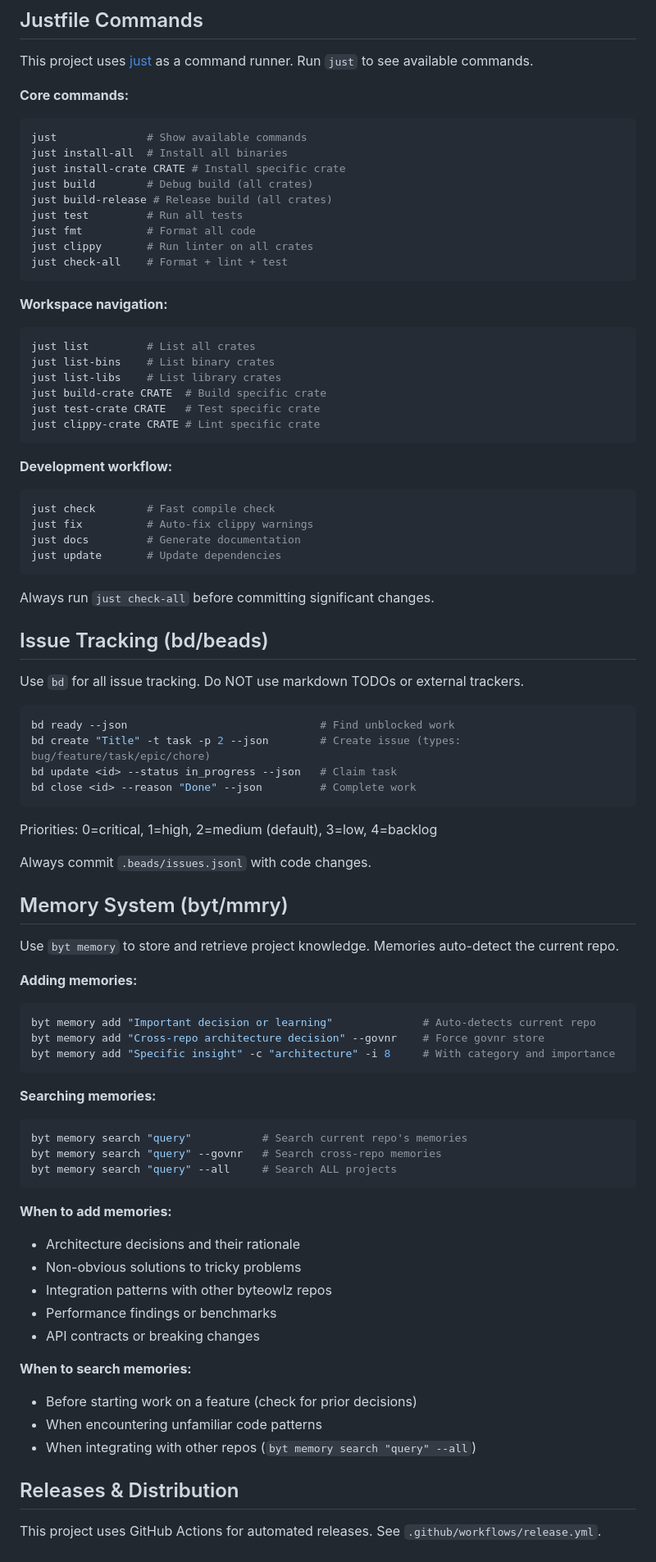
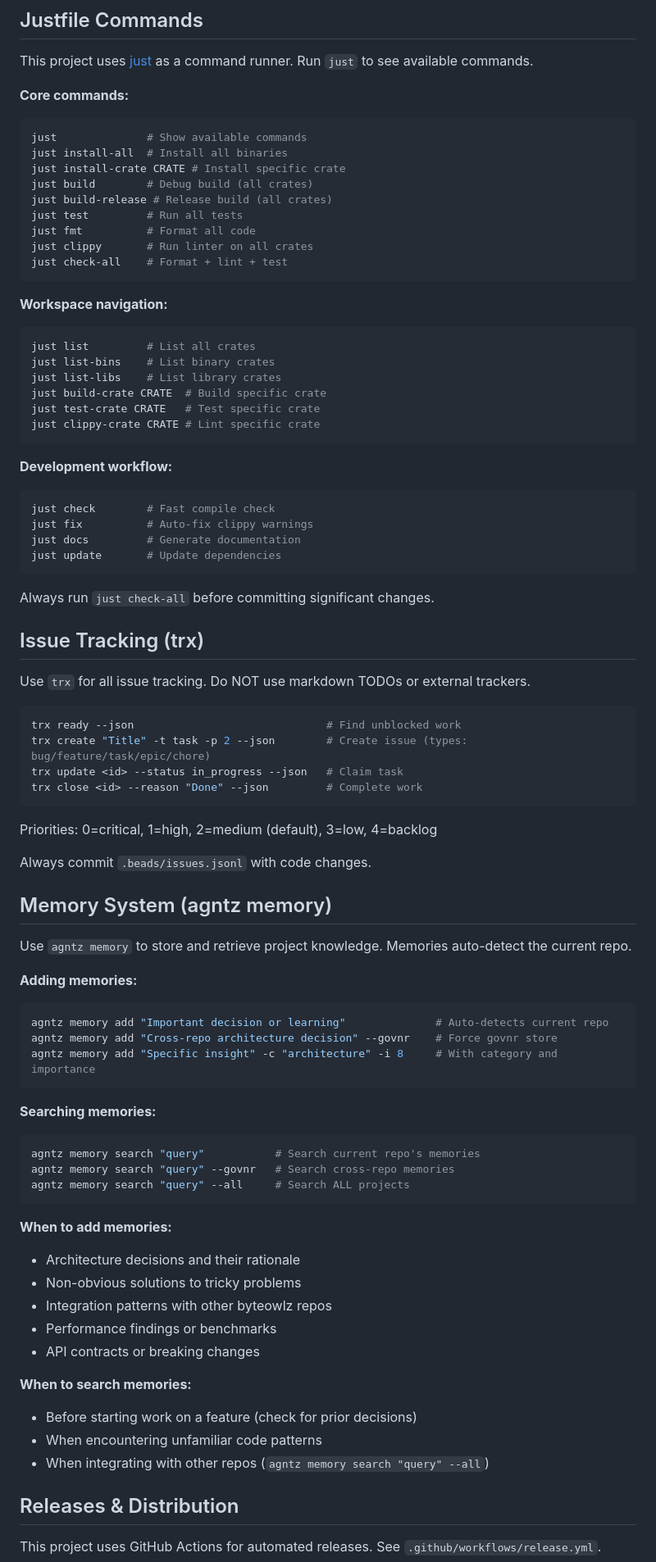
Before and after one commit to byteowlz/templates, a Markdown page: rust-workspace/AGENTS.md, the part around one of its changes. Shown at 82% size. GitHub-like rendering.

Commit message:
docs: updated AGENTS.md

````diff
--- a/rust-workspace/AGENTS.md
+++ b/rust-workspace/AGENTS.md
@@ -39,6 +39,7 @@ Guidance for coding agents working on this Rust CLI template.
 This project uses [just](https://github.com/casey/just) as a command runner. Run `just` to see available commands.
 
 **Core commands:**
+
 ```bash
 just              # Show available commands
 just install-all  # Install all binaries
@@ -52,6 +53,7 @@ just check-all    # Format + lint + test
 ```
 
 **Workspace navigation:**
+
 ```bash
 just list         # List all crates
 just list-bins    # List binary crates
@@ -62,6 +64,7 @@ just clippy-crate CRATE # Lint specific crate
 ```
 
 **Development workflow:**
+
 ```bash
 just check        # Fast compile check
 just fix          # Auto-fix clippy warnings
@@ -71,40 +74,43 @@ just update       # Update dependencies
 
 Always run `just check-all` before committing significant changes.
 
-## Issue Tracking (bd/beads)
+## Issue Tracking (trx)
 
-Use `bd` for all issue tracking. Do NOT use markdown TODOs or external trackers.
+Use `trx` for all issue tracking. Do NOT use markdown TODOs or external trackers.
 
 ```bash
-bd ready --json                              # Find unblocked work
-bd create "Title" -t task -p 2 --json        # Create issue (types: bug/feature/task/epic/chore)
-bd update <id> --status in_progress --json   # Claim task
-bd close <id> --reason "Done" --json         # Complete work
+trx ready --json                              # Find unblocked work
+trx create "Title" -t task -p 2 --json        # Create issue (types: bug/feature/task/epic/chore)
+trx update <id> --status in_progress --json   # Claim task
+trx close <id> --reason "Done" --json         # Complete work
 ```
 
 Priorities: 0=critical, 1=high, 2=medium (default), 3=low, 4=backlog
 
 Always commit `.beads/issues.jsonl` with code changes.
 
-## Memory System (byt/mmry)
+## Memory System (agntz memory)
 
-Use `byt memory` to store and retrieve project knowledge. Memories auto-detect the current repo.
+Use `agntz memory` to store and retrieve project knowledge. Memories auto-detect the current repo.
 
 **Adding memories:**
+
 ```bash
-byt memory add "Important decision or learning"              # Auto-detects current repo
-byt memory add "Cross-repo architecture decision" --govnr    # Force govnr store
-byt memory add "Specific insight" -c "architecture" -i 8     # With category and importance
+agntz memory add "Important decision or learning"              # Auto-detects current repo
+agntz memory add "Cross-repo architecture decision" --govnr    # Force govnr store
+agntz memory add "Specific insight" -c "architecture" -i 8     # With category and importance
 ```
 
 **Searching memories:**
+
 ```bash
-byt memory search "query"           # Search current repo's memories
-byt memory search "query" --govnr   # Search cross-repo memories
-byt memory search "query" --all     # Search ALL projects
+agntz memory search "query"           # Search current repo's memories
+agntz memory search "query" --govnr   # Search cross-repo memories
+agntz memory search "query" --all     # Search ALL projects
 ```
 
 **When to add memories:**
+
 - Architecture decisions and their rationale
 - Non-obvious solutions to tricky problems
 - Integration patterns with other byteowlz repos
@@ -112,9 +118,10 @@ byt memory search "query" --all     # Search ALL projects
 - API contracts or breaking changes
 
 **When to search memories:**
+
 - Before starting work on a feature (check for prior decisions)
 - When encountering unfamiliar code patterns
-- When integrating with other repos (`byt memory search "query" --all`)
+- When integrating with other repos (`agntz memory search "query" --all`)
 
 ## Releases & Distribution
 
````
Also changed, not shown: other parts of rust-workspace/AGENTS.md (+6 -0 lines).
